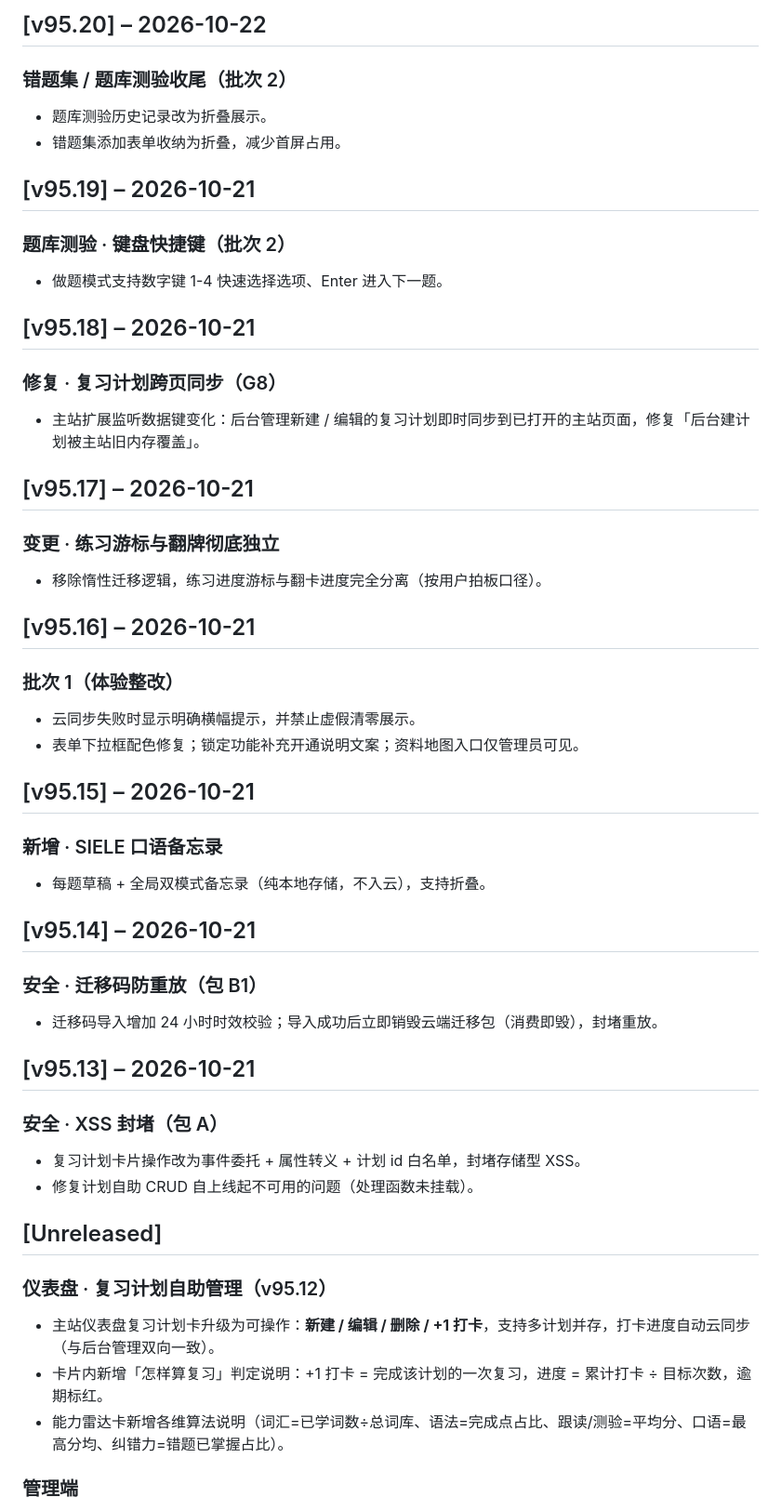
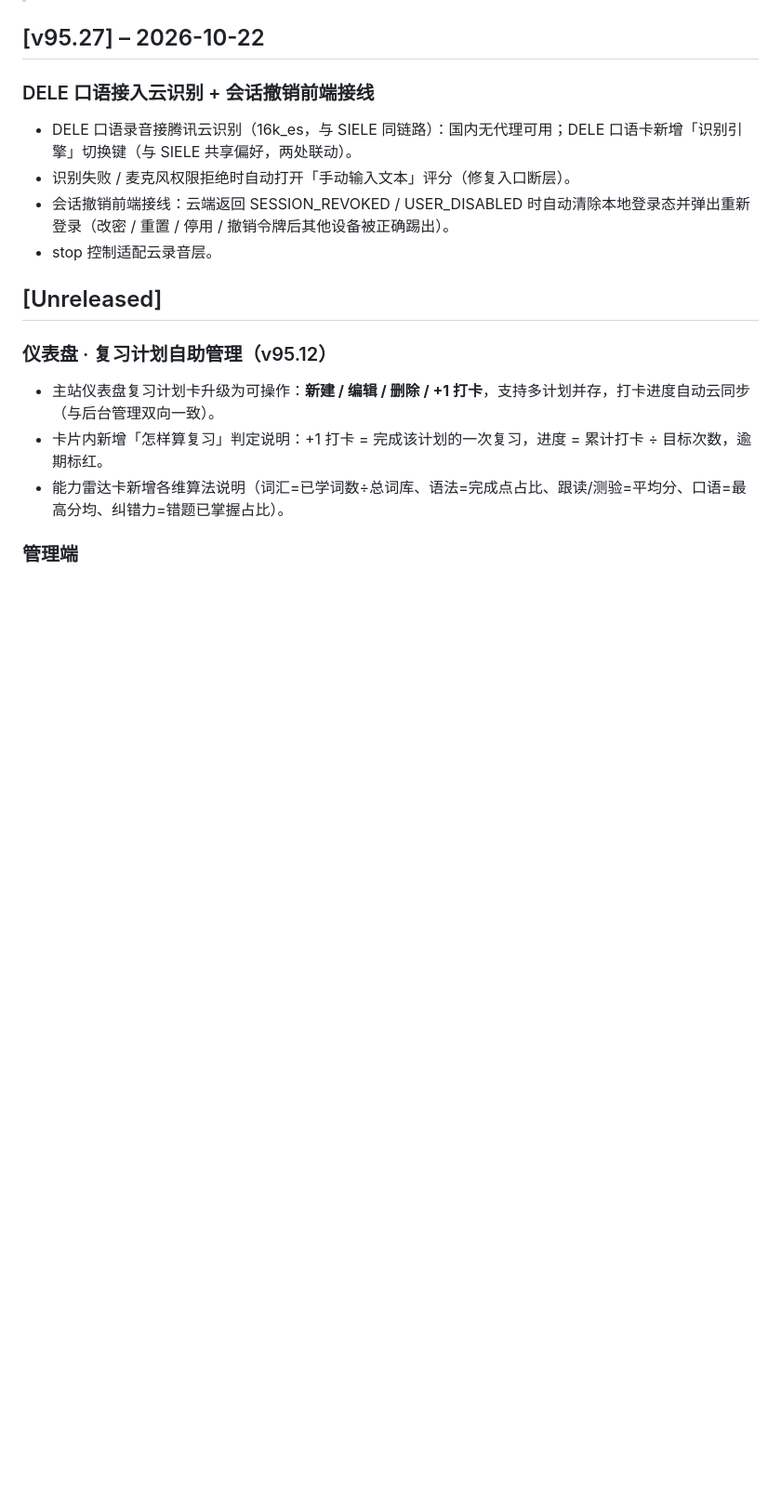
Before and after one commit to celina0503qq-lab/siele-workbench, a Markdown page: CHANGELOG.md, the part around one of its changes. Shown at 93% size. GitHub-like rendering; blank space fills up the shorter version.

Commit message:
docs: CHANGELOG v95.27 段（DELE 口语云识别 + 引擎切换键 + 会话撤销前端接线）

```diff
--- a/CHANGELOG.md
+++ b/CHANGELOG.md
@@ -36,37 +7,9 @@
-## [v95.20] – 2026-10-22
-### 错题集 / 题库测验收尾（批次 2）
-- 题库测验历史记录改为折叠展示。
-- 错题集添加表单收纳为折叠，减少首屏占用。
-
-## [v95.19] – 2026-10-21
-### 题库测验 · 键盘快捷键（批次 2）
-- 做题模式支持数字键 1-4 快速选择选项、Enter 进入下一题。
-
-## [v95.18] – 2026-10-21
-### 修复 · 复习计划跨页同步（G8）
-- 主站扩展监听数据键变化：后台管理新建 / 编辑的复习计划即时同步到已打开的主站页面，修复「后台建计划被主站旧内存覆盖」。
-
-## [v95.17] – 2026-10-21
-### 变更 · 练习游标与翻牌彻底独立
-- 移除惰性迁移逻辑，练习进度游标与翻卡进度完全分离（按用户拍板口径）。
-
-## [v95.16] – 2026-10-21
-### 批次 1（体验整改）
-- 云同步失败时显示明确横幅提示，并禁止虚假清零展示。
-- 表单下拉框配色修复；锁定功能补充开通说明文案；资料地图入口仅管理员可见。
-
-## [v95.15] – 2026-10-21
-### 新增 · SIELE 口语备忘录
-- 每题草稿 + 全局双模式备忘录（纯本地存储，不入云），支持折叠。
-
-## [v95.14] – 2026-10-21
-### 安全 · 迁移码防重放（包 B1）
-- 迁移码导入增加 24 小时时效校验；导入成功后立即销毁云端迁移包（消费即毁），封堵重放。
-
-## [v95.13] – 2026-10-21
-### 安全 · XSS 封堵（包 A）
-- 复习计划卡片操作改为事件委托 + 属性转义 + 计划 id 白名单，封堵存储型 XSS。
-- 修复计划自助 CRUD 自上线起不可用的问题（处理函数未挂载）。
+## [v95.27] – 2026-10-22
+### DELE 口语接入云识别 + 会话撤销前端接线
+- DELE 口语录音接腾讯云识别（16k_es，与 SIELE 同链路）：国内无代理可用；DELE 口语卡新增「识别引擎」切换键（与 SIELE 共享偏好，两处联动）。
+- 识别失败 / 麦克风权限拒绝时自动打开「手动输入文本」评分（修复入口断层）。
+- 会话撤销前端接线：云端返回 SESSION_REVOKED / USER_DISABLED 时自动清除本地登录态并弹出重新登录（改密 / 重置 / 停用 / 撤销令牌后其他设备被正确踢出）。
+- stop 控制适配云录音层。
 
 ## [Unreleased]
 ### 仪表盘 · 复习计划自助管理（v95.12）
```
Also changed, not shown: other parts of CHANGELOG.md (+0 -29 lines).
